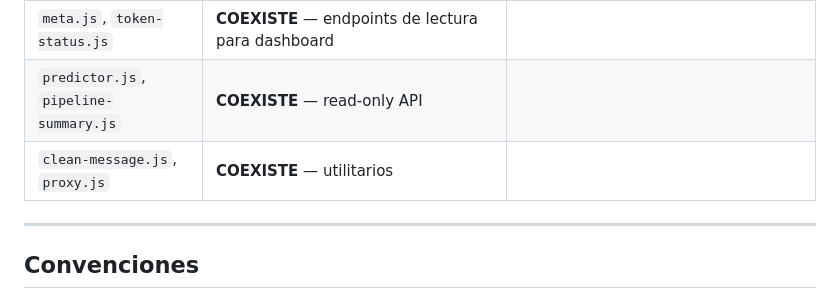
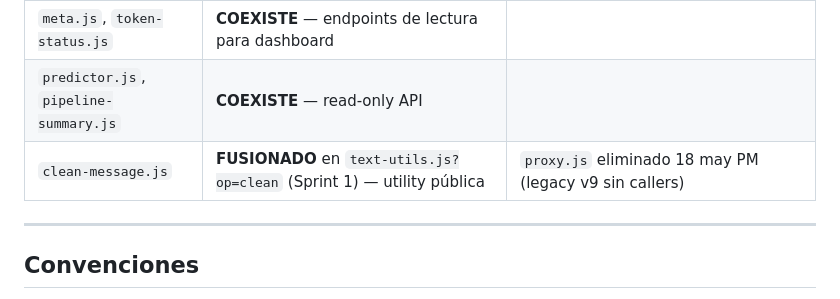
Before and after one commit to isaac0217-creator/giolens-deploy, a Markdown page: inngest/README.md, the part around the change. Drawn GitHub-style.

Commit message:
docs(inngest): actualizar tabla coexistencia tras eliminar proxy.js

```diff
--- a/inngest/README.md
+++ b/inngest/README.md
@@ -110,7 +110,7 @@ webhook ────► lead.message_received ──► (reset timers de scan-re
 | `copiloto.js` | **COEXISTE** — llamada interna de `send-reactivation` (paso 1) | Refactor futuro: convertir en módulo importable |
 | `meta.js`, `token-status.js` | **COEXISTE** — endpoints de lectura para dashboard | |
 | `predictor.js`, `pipeline-summary.js` | **COEXISTE** — read-only API | |
-| `clean-message.js`, `proxy.js` | **COEXISTE** — utilitarios | |
+| `clean-message.js` | **FUSIONADO** en `text-utils.js?op=clean` (Sprint 1) — utility pública | `proxy.js` eliminado 18 may PM (legacy v9 sin callers) |
 
 ---
 
```
